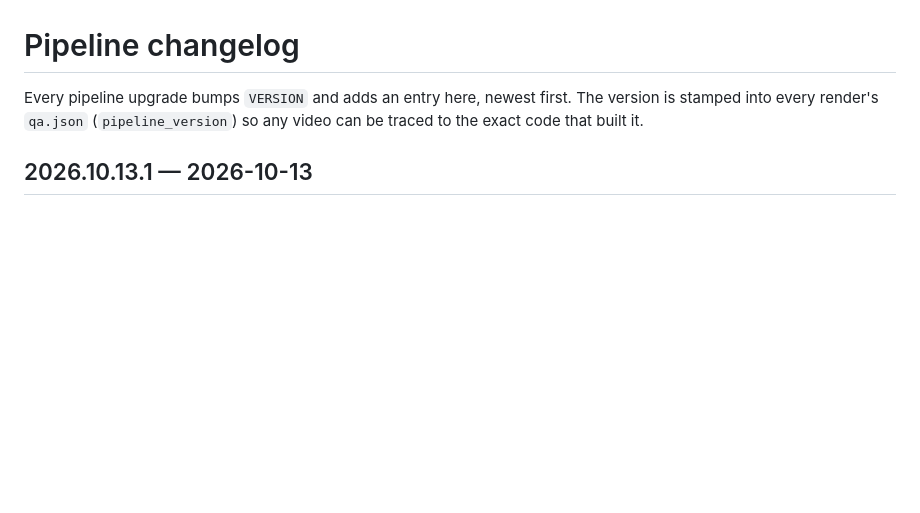
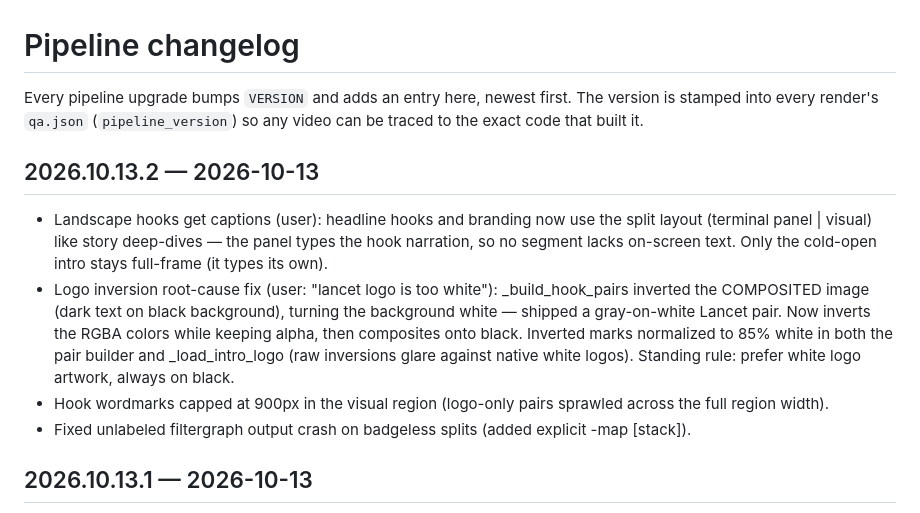
Before and after one commit to leogacc/ai-news-video-pipeline, a Markdown page: pipeline/CHANGELOG.md, the part around the change. Rendered like a GitHub page; blank space fills up the shorter version.

Commit message:
landscape v2026.10.13.2: pipeline/CHANGELOG.md

```diff
--- a/pipeline/CHANGELOG.md
+++ b/pipeline/CHANGELOG.md
@@ -3,6 +3,24 @@
 Every pipeline upgrade bumps `VERSION` and adds an entry here, newest first.
 The version is stamped into every render's `qa.json` (`pipeline_version`)
 so any video can be traced to the exact code that built it.
+
+## 2026.10.13.2 — 2026-10-13
+- Landscape hooks get captions (user): headline hooks and branding now
+  use the split layout (terminal panel | visual) like story deep-dives —
+  the panel types the hook narration, so no segment lacks on-screen text.
+  Only the cold-open intro stays full-frame (it types its own).
+- Logo inversion root-cause fix (user: "lancet logo is too white"):
+  _build_hook_pairs inverted the COMPOSITED image (dark text on black
+  background), turning the background white — shipped a gray-on-white
+  Lancet pair. Now inverts the RGBA colors while keeping alpha, then
+  composites onto black. Inverted marks normalized to 85% white in both
+  the pair builder and _load_intro_logo (raw inversions glare against
+  native white logos). Standing rule: prefer white logo artwork, always
+  on black.
+- Hook wordmarks capped at 900px in the visual region (logo-only pairs
+  sprawled across the full region width).
+- Fixed unlabeled filtergraph output crash on badgeless splits (added
+  explicit -map [stack]).
 
 ## 2026.10.13.1 — 2026-10-13
 - Landscape mode (user): new 16:9 `landscape` config mode (1920x1080) and
```
